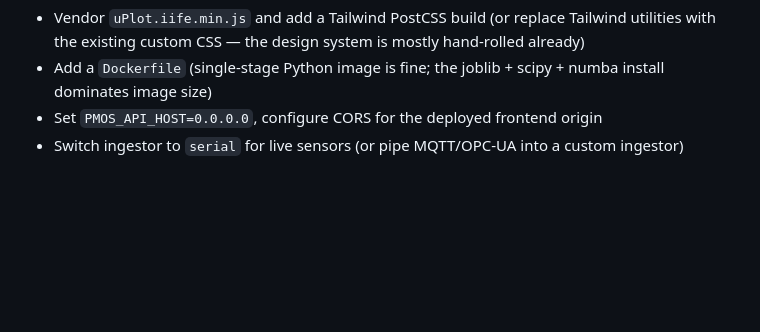
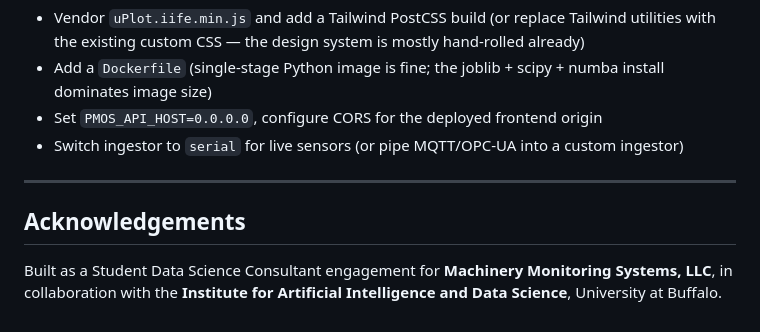
Before and after one commit to nuthanteja/maintenance-os, a Markdown page: README.md, the part around the change. GitHub-like rendering; blank space fills up the shorter version.

Commit message:
Add Acknowledgements section crediting MMS LLC and UB IAD

```diff
--- a/README.md
+++ b/README.md
@@ -347,3 +347,9 @@ For production:
 - Add a `Dockerfile` (single-stage Python image is fine; the joblib + scipy + numba install dominates image size)
 - Set `PMOS_API_HOST=0.0.0.0`, configure CORS for the deployed frontend origin
 - Switch ingestor to `serial` for live sensors (or pipe MQTT/OPC-UA into a custom ingestor)
+
+---
+
+## Acknowledgements
+
+Built as a Student Data Science Consultant engagement for **Machinery Monitoring Systems, LLC**, in collaboration with the **Institute for Artificial Intelligence and Data Science**, University at Buffalo.
```
